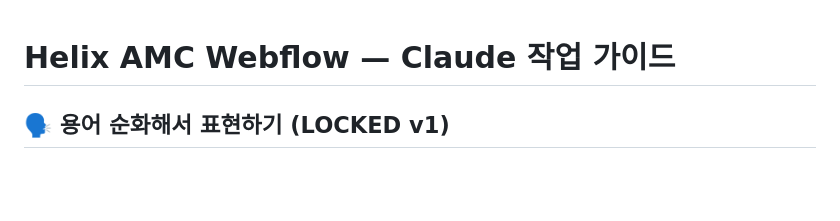
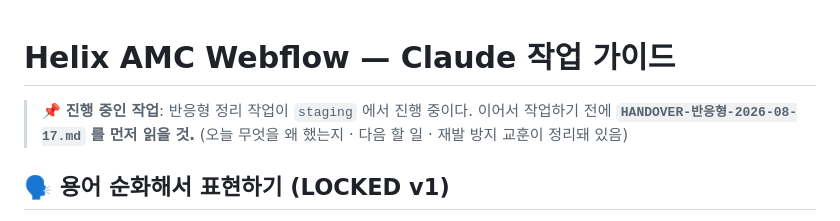
Before and after one commit to pookat73-prog/helixamc-webflow, a Markdown page: CLAUDE.md, the part around the change. GitHub-like rendering; blank space fills up the shorter version.

```diff
--- a/CLAUDE.md
+++ b/CLAUDE.md
@@ -1,4 +1,8 @@
 # Helix AMC Webflow — Claude 작업 가이드
+
+> 📌 **진행 중인 작업**: 반응형 정리 작업이 `staging` 에서 진행 중이다.
+> 이어서 작업하기 전에 **`HANDOVER-반응형-2026-08-17.md` 를 먼저 읽을 것.**
+> (오늘 무엇을 왜 했는지 · 다음 할 일 · 재발 방지 교훈이 정리돼 있음)
 
 ## 🗣 용어 순화해서 표현하기 (LOCKED v1)
 
```
Also changed, not shown: HANDOVER-반응형-2026-08-17.md (added, +199 -0 lines).
